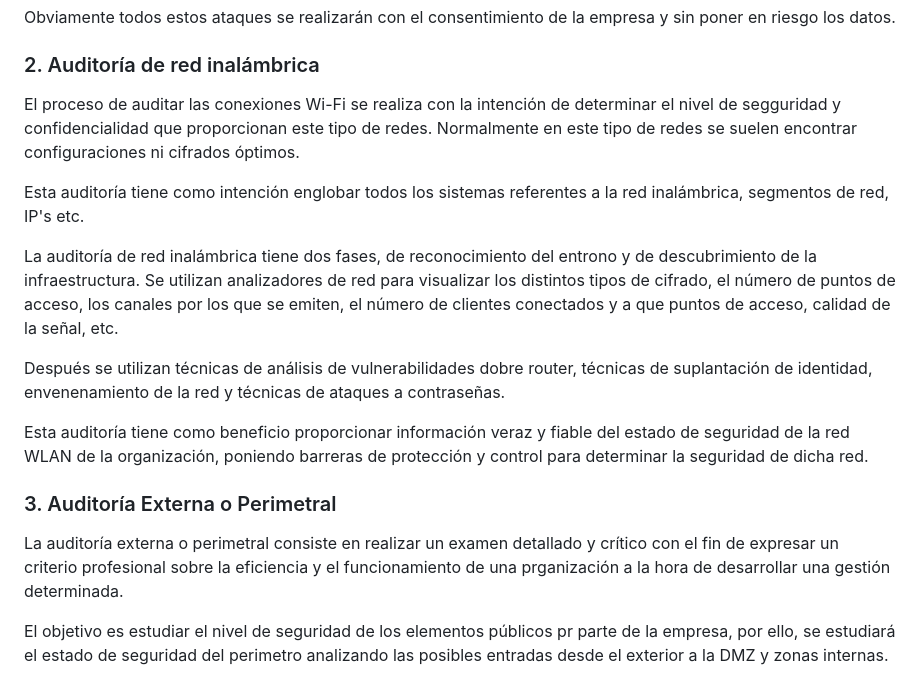
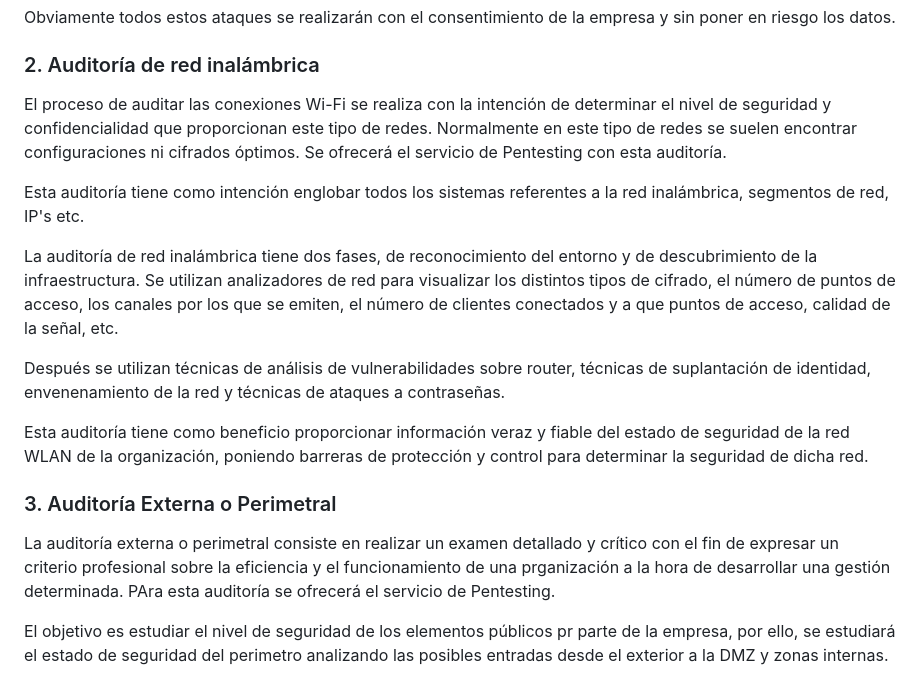
Before and after one commit to IES-Rafael-Alberti/G3-HACKING-ETICO, a Markdown page: proyecto_2/PHE_02b_G3.md, the part around the change. GitHub-like rendering.

```diff
--- a/proyecto_2/PHE_02b_G3.md
+++ b/proyecto_2/PHE_02b_G3.md
@@ -827,19 +827,19 @@ Obviamente todos estos ataques se realizarán con el consentimiento de la empres
 
 ### 2. Auditoría de red inalámbrica
 
-El proceso de auditar las conexiones Wi-Fi se realiza con la intención de determinar el nivel de segguridad y confidencialidad que proporcionan este tipo de redes. Normalmente en este tipo de redes se suelen encontrar configuraciones ni cifrados óptimos.
+El proceso de auditar las conexiones Wi-Fi se realiza con la intención de determinar el nivel de seguridad y confidencialidad que proporcionan este tipo de redes. Normalmente en este tipo de redes se suelen encontrar configuraciones ni cifrados óptimos. Se ofrecerá el servicio de Pentesting con esta auditoría.
 
 Esta auditoría tiene como intención englobar todos los sistemas referentes a la red inalámbrica, segmentos de red, IP's etc.
 
-La auditoría de red inalámbrica tiene dos fases, de reconocimiento del entrono y de descubrimiento de la infraestructura. Se utilizan analizadores de red para visualizar los distintos tipos de cifrado, el número de puntos de acceso, los canales por los que se emiten, el número de clientes conectados y a que puntos de acceso, calidad de la señal, etc.
+La auditoría de red inalámbrica tiene dos fases, de reconocimiento del entorno y de descubrimiento de la infraestructura. Se utilizan analizadores de red para visualizar los distintos tipos de cifrado, el número de puntos de acceso, los canales por los que se emiten, el número de clientes conectados y a que puntos de acceso, calidad de la señal, etc.
 
-Después se utilizan técnicas de análisis de vulnerabilidades dobre router, técnicas de suplantación de identidad, envenenamiento de la red y técnicas de ataques a contraseñas.
+Después se utilizan técnicas de análisis de vulnerabilidades sobre router, técnicas de suplantación de identidad, envenenamiento de la red y técnicas de ataques a contraseñas.
 
 Esta auditoría tiene como beneficio proporcionar información veraz y fiable del estado de seguridad de la red WLAN de la organización, poniendo barreras de protección y control para determinar la seguridad de dicha red.
 
 ### 3. Auditoría Externa o Perimetral
 
-La auditoría externa o perimetral consiste en realizar un examen detallado y crítico con el fin de expresar un criterio profesional sobre la eficiencia y el funcionamiento de una prganización a la hora de desarrollar una gestión determinada.
+La auditoría externa o perimetral consiste en realizar un examen detallado y crítico con el fin de expresar un criterio profesional sobre la eficiencia y el funcionamiento de una prganización a la hora de desarrollar una gestión determinada. PAra esta auditoría se ofrecerá el servicio de Pentesting.
 
 El objetivo es estudiar el nivel de seguridad de los elementos públicos pr parte de la empresa, por ello, se estudiará el estado de seguridad del perimetro analizando las posibles entradas desde el exterior a la DMZ y zonas internas.
 
```
